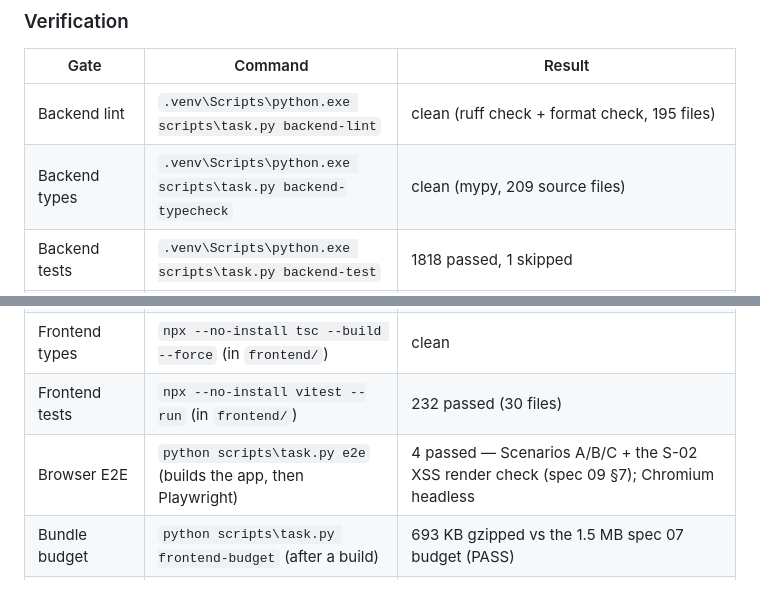
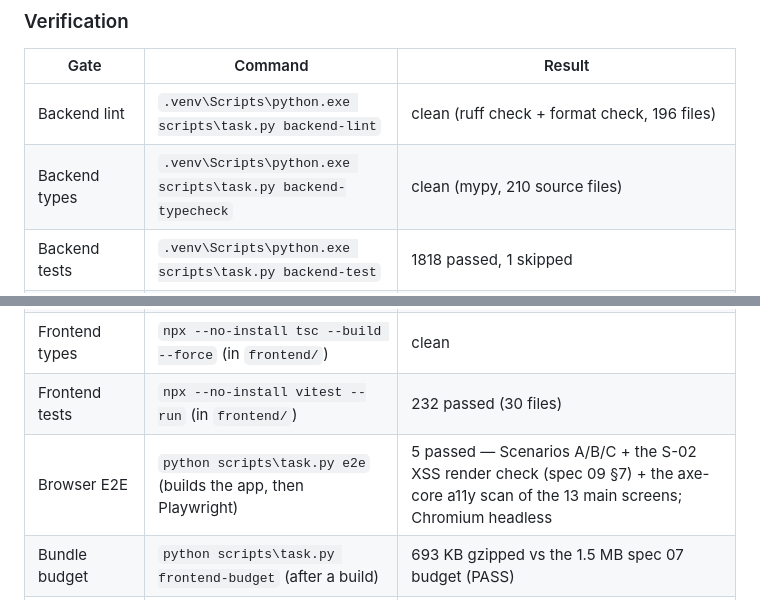
Before and after one commit to Thwibi/triagelens, a Markdown page: docs/STATUS.md, 2 parts joined by grey strips. GitHub-like rendering.

Commit message:
docs(status): refresh verification counts after the a11y gate
Backend lint 195->196 files, mypy 209->210 source files, and the browser E2E row now records the 5 passing tests (Scenarios A/B/C + S-02 + the axe-core a11y scan).

```diff
--- a/docs/STATUS.md
+++ b/docs/STATUS.md
@@ -41,15 +41,15 @@ environment are in `docs/COMPLIANCE.md`; the open gaps are listed below.
 
 | Gate | Command | Result |
 |---|---|---|
-| Backend lint | `.venv\Scripts\python.exe scripts\task.py backend-lint` | clean (ruff check + format check, 195 files) |
-| Backend types | `.venv\Scripts\python.exe scripts\task.py backend-typecheck` | clean (mypy, 209 source files) |
+| Backend lint | `.venv\Scripts\python.exe scripts\task.py backend-lint` | clean (ruff check + format check, 196 files) |
+| Backend types | `.venv\Scripts\python.exe scripts\task.py backend-typecheck` | clean (mypy, 210 source files) |
 | Backend tests | `.venv\Scripts\python.exe scripts\task.py backend-test` | 1818 passed, 1 skipped |
 | Backend coverage | `.venv\Scripts\python.exe scripts\task.py backend-coverage` | 89.56% overall (80% floor met); `parsers` 88%, `detect` 92%, `ioc` 93%, `mitre` 94% — all four spec 00 packages ≥ 85% (vendored `evtxlib/` omitted, as from ruff/mypy) |
 | Scripts lint | `.venv\Scripts\python.exe scripts\task.py scripts-lint` | clean (ruff check + format check, 11 files) |
 | Frontend lint | `npx --no-install eslint . --max-warnings 0` (in `frontend/`) | clean |
 | Frontend types | `npx --no-install tsc --build --force` (in `frontend/`) | clean |
 | Frontend tests | `npx --no-install vitest --run` (in `frontend/`) | 232 passed (30 files) |
-| Browser E2E | `python scripts\task.py e2e` (builds the app, then Playwright) | 4 passed — Scenarios A/B/C + the S-02 XSS render check (spec 09 §7); Chromium headless |
+| Browser E2E | `python scripts\task.py e2e` (builds the app, then Playwright) | 5 passed — Scenarios A/B/C + the S-02 XSS render check (spec 09 §7) + the axe-core a11y scan of the 13 main screens; Chromium headless |
 | Bundle budget | `python scripts\task.py frontend-budget` (after a build) | 693 KB gzipped vs the 1.5 MB spec 07 budget (PASS) |
 | Benchmarks | `.venv\Scripts\python.exe scripts\task.py perf` | 15 primitive benchmarks, refreshed `docs/perf-results.md` |
 | Audits | `npm audit --audit-level=high` (in `frontend/`) | 0 vulnerabilities; `pip-audit` is wired into `.github/workflows/ci.yml` but not run here (not installed) |
```
